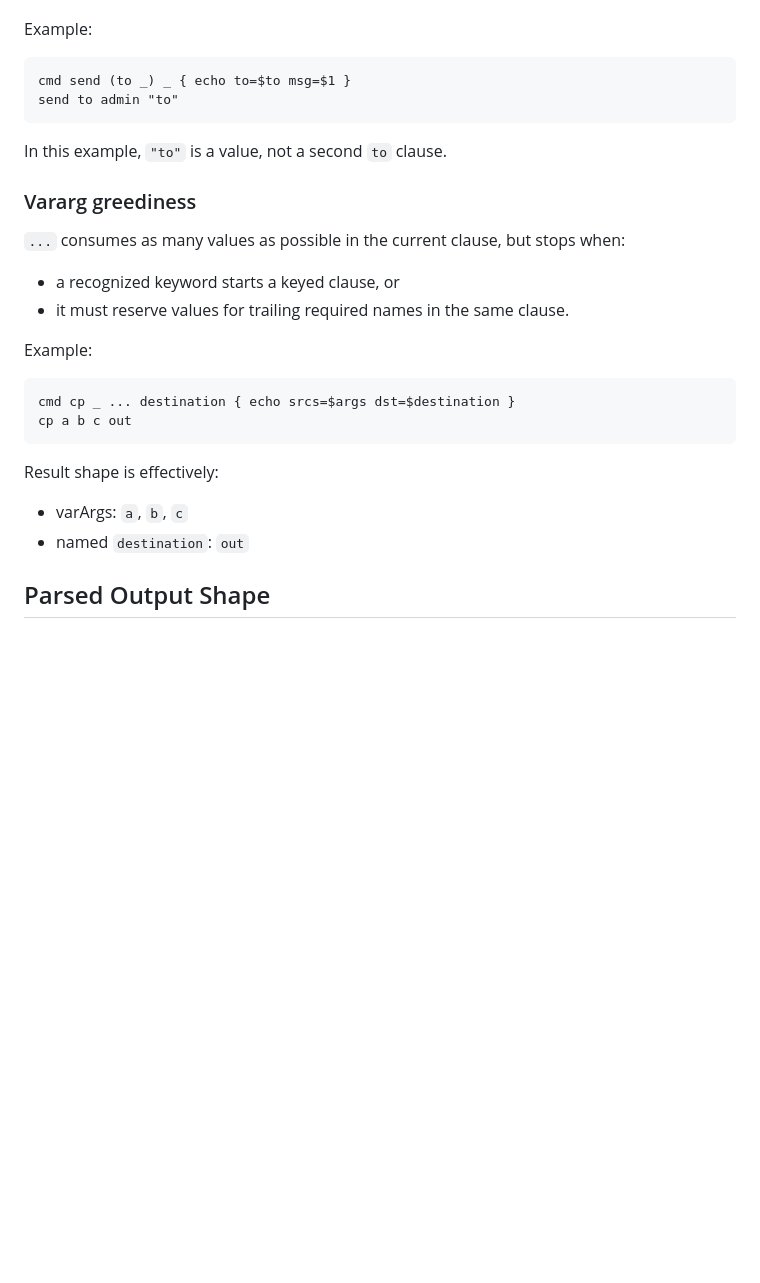
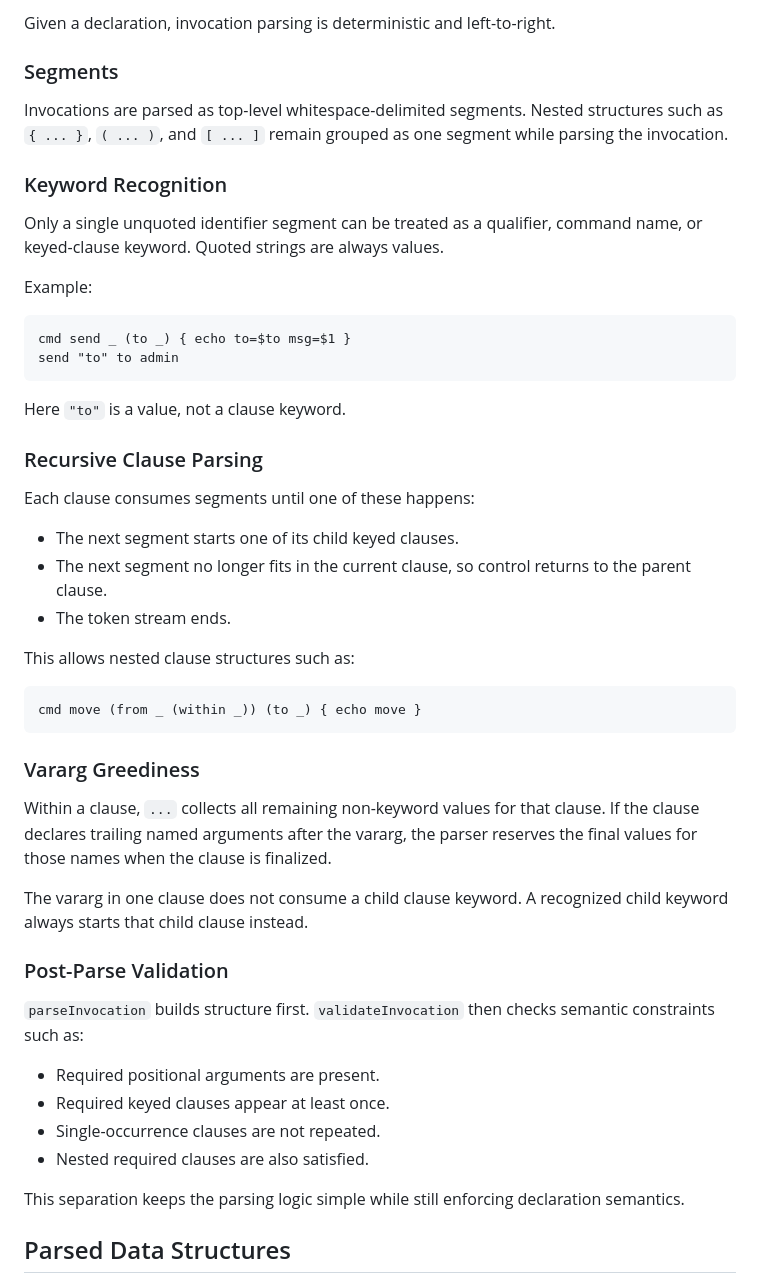
Before and after one commit to mthode/lang2026, a Markdown page: parser/README.md, the part around one of its changes. Rendered like a GitHub page; blank space fills up the shorter version.

````diff
--- a/parser/README.md
+++ b/parser/README.md
@@ -92,30 +141,52 @@ build app
+Given a declaration, invocation parsing is deterministic and left-to-right.
+
+### Segments
+
+Invocations are parsed as top-level whitespace-delimited segments. Nested structures such as `{ ... }`, `( ... )`, and `[ ... ]` remain grouped as one segment while parsing the invocation.
+
+### Keyword Recognition
+
+Only a single unquoted identifier segment can be treated as a qualifier, command name, or keyed-clause keyword. Quoted strings are always values.
 
 Example:
 
 ```text
-cmd send (to _) _ { echo to=$to msg=$1 }
-send to admin "to"
+cmd send _ (to _) { echo to=$to msg=$1 }
+send "to" to admin
 ```
 
-In this example, `"to"` is a value, not a second `to` clause.
+Here `"to"` is a value, not a clause keyword.
 
-### Vararg greediness
+### Recursive Clause Parsing
 
-`...` consumes as many values as possible in the current clause, but stops when:
+Each clause consumes segments until one of these happens:
 
-- a recognized keyword starts a keyed clause, or
-- it must reserve values for trailing required names in the same clause.
+- The next segment starts one of its child keyed clauses.
+- The next segment no longer fits in the current clause, so control returns to the parent clause.
+- The token stream ends.
 
-Example:
+This allows nested clause structures such as:
 
 ```text
-cmd cp _ ... destination { echo srcs=$args dst=$destination }
-cp a b c out
+cmd move (from _ (within _)) (to _) { echo move }
 ```
 
-Result shape is effectively:
+### Vararg Greediness
 
-- varArgs: `a`, `b`, `c`
-- named `destination`: `out`
+Within a clause, `...` collects all remaining non-keyword values for that clause. If the clause declares trailing named arguments after the vararg, the parser reserves the final values for those names when the clause is finalized.
 
-## Parsed Output Shape
+The vararg in one clause does not consume a child clause keyword. A recognized child keyword always starts that child clause instead.
+
+### Post-Parse Validation
+
+`parseInvocation` builds structure first. `validateInvocation` then checks semantic constraints such as:
+
+- Required positional arguments are present.
+- Required keyed clauses appear at least once.
+- Single-occurrence clauses are not repeated.
+- Nested required clauses are also satisfied.
+
+This separation keeps the parsing logic simple while still enforcing declaration semantics.
+
+## Parsed Data Structures
+
````
Also changed, not shown: other parts of parser/README.md (+158 -70 lines), dev-notes/README.md (added, +1 -0 lines), dev-notes/enhancement-plan.md (renamed from parser/enhancement-plan.md).
